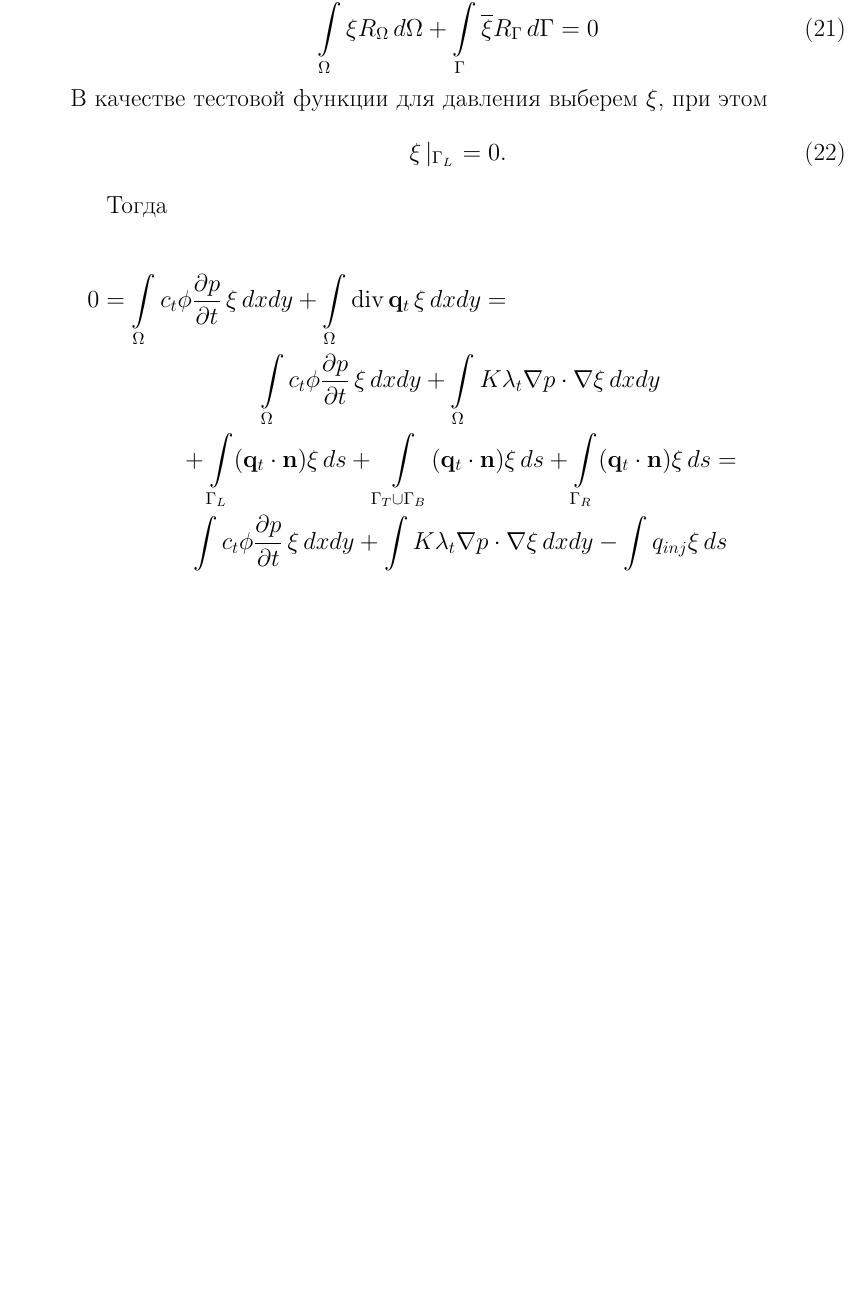
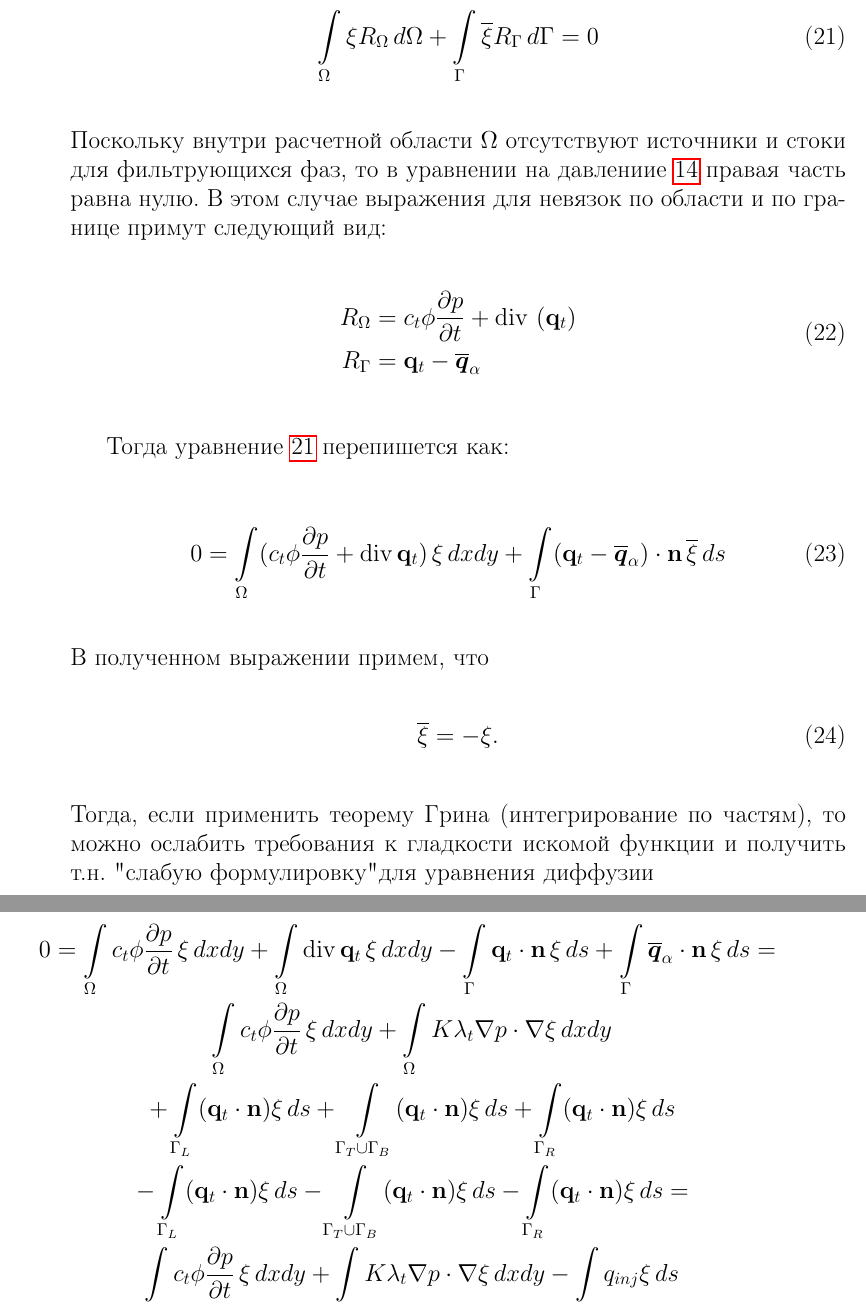
Before and after one commit to ZergK-hub/Multiphase-FreeFem, a LaTeX document (Tutorial_13_Two-phase_flow.tex, which reads Preamble.tex): part of page 7 of 11 before the commit and two parts of pages 7 and 8 of 12 after it, the two joined at a grey line, cut so that both start at the same text, the shorter picture padded with empty space. Compiled offline with pdfLaTeX.

Commit message:
Слабая формулировка
Поправили несколько формул

```diff
--- a/Preamble.tex
+++ b/Preamble.tex
@@ -24,6 +24,7 @@
 \usepackage{float}
 \usepackage{graphicx,fancybox}
 \usepackage{bm}
+\usepackage{pdfcomment}
 %\usepackage{indentfirst}
 % \usepackage{commath}
 
--- a/Tutorial_13_Two-phase_flow.tex
+++ b/Tutorial_13_Two-phase_flow.tex
@@ -206,24 +208,49 @@ $c_t= c_r + c_w  S_w + c_o (1-S_w)$ --- полная сжимаемость си
 Для получения слабой формулировки воспользуемся общим алгоритмом метода взвешенных невязок
 (\cite{Zenkevich_1986} стр.59 ур.(2.41)). В общем случае полагается, что системы весовых
 функций для области $\Omega$ и границы $\Gamma$ отличаются, тогда
- \begin{equation}
+ \begin{equation}\label{eq:residuals}
 	\int\limits_\Omega \xi R_\Omega \,d\Omega + \int\limits_\Gamma \overline{\xi}R_\Gamma \,d\Gamma = 0
  \end{equation}
-В качестве тестовой функции для давления выберем $\xi$, при этом
+Поскольку внутри расчетной области $\Omega$ отсутствуют источники и стоки для фильтрующихся фаз,
+то в уравнении на давлениие \refeq{eq:diffusion} правая часть равна нулю. В этом случае выражения для невязок
+по области и по границе примут следующий вид:
 \begin{equation}
-	\xi\left|_{\Gamma_L}\right. = 0.
+	\begin{aligned}
+		R_\Omega &= c_t\phi \pd{p}{t} + \dv\, \left( \bq_t \right)\\
+		R_\Gamma &= \bq_t - \overline{\bm{q}}_{\alpha}
+	\end{aligned}
 \end{equation}
+ %В качестве тестовой функции для давления выберем $\xi$, при этом
+%\begin{equation}
+%	\xi\left|_{\Gamma_L}\right. = 0.
+%\end{equation}
 
-Тогда
+Тогда уравнение \refeq{eq:residuals} перепишется как:
+
+\begin{equation}
+	\displaystyle 0=\int\limits_\Omega  (c_t\phi \pd{p}{t} + \dv{\bq_t}) \,\xi \,dx dy
+	+ \int\limits_{\Gamma} (\bq_t - \overline{\bm{q}}_{\alpha})\cdot \bn \, \overline{\xi} \,ds
+\end{equation}
+В полученном выражении примем, что
+\begin{equation}
+	\overline{\xi} = -\xi.
+\end{equation}
+Тогда, если применить теорему Грина (интегрирование по частям), то можно ослабить требования к гладкости
+искомой функции и получить т.н. "слабую формулировку" для уравнения  диффузии
 
 \begin{multline}
 	\displaystyle 0=\int\limits_\Omega c_t\phi \pd{p}{t}\, \xi \,dx dy
-	 + \int\limits_\Omega \dv{\bq_t}\, \xi \,dx dy= \\
+	 + \int\limits_\Omega \dv{\bq_t}\, \xi \,dx dy
+	 - \int\limits_{\Gamma} \bq_t\cdot \bn \, \xi \,ds
+	 + \int\limits_{\Gamma} \overline{\bm{q}}_{\alpha}\cdot \bn \, \xi \,ds = \\
 	 \int\limits_\Omega c_t\phi \pd{p}{t}\, \xi \,dx dy
 	 + \int\limits_\Omega K \lambda_t \nabla p \cdot \nabla\xi \,dx dy \\
 	 +\int\limits_{\Gamma_L} (\bq_t \cdot \bn) \xi \, ds
 	 +\int\limits_{\Gamma_T\cup \Gamma_B} (\bq_t \cdot \bn) \xi \, ds
-	 +\int\limits_{\Gamma_R} (\bq_t \cdot \bn) \xi \, ds= \\
+	 +\int\limits_{\Gamma_R} (\bq_t \cdot \bn) \xi \, ds \\
+	 -\int\limits_{\Gamma_L} (\bq_t \cdot \bn) \xi \, ds
+	 -\int\limits_{\Gamma_T\cup \Gamma_B} (\bq_t \cdot \bn) \xi \, ds
+	 -\int\limits_{\Gamma_R} (\bq_t \cdot \bn) \xi \, ds = \\
 	 \int\limits_\Omega c_t\phi \pd{p}{t}\, \xi \,dx dy
 	 + \int\limits_\Omega K \lambda_t \nabla p \cdot \nabla\xi \,dx dy -\int\limits_{\Gamma_L} q_{inj} \xi \, ds \\
 \end{multline}
```
Also changed, not shown: Tutorial_13_Two-phase_flow.tex (6 more changed lines).
